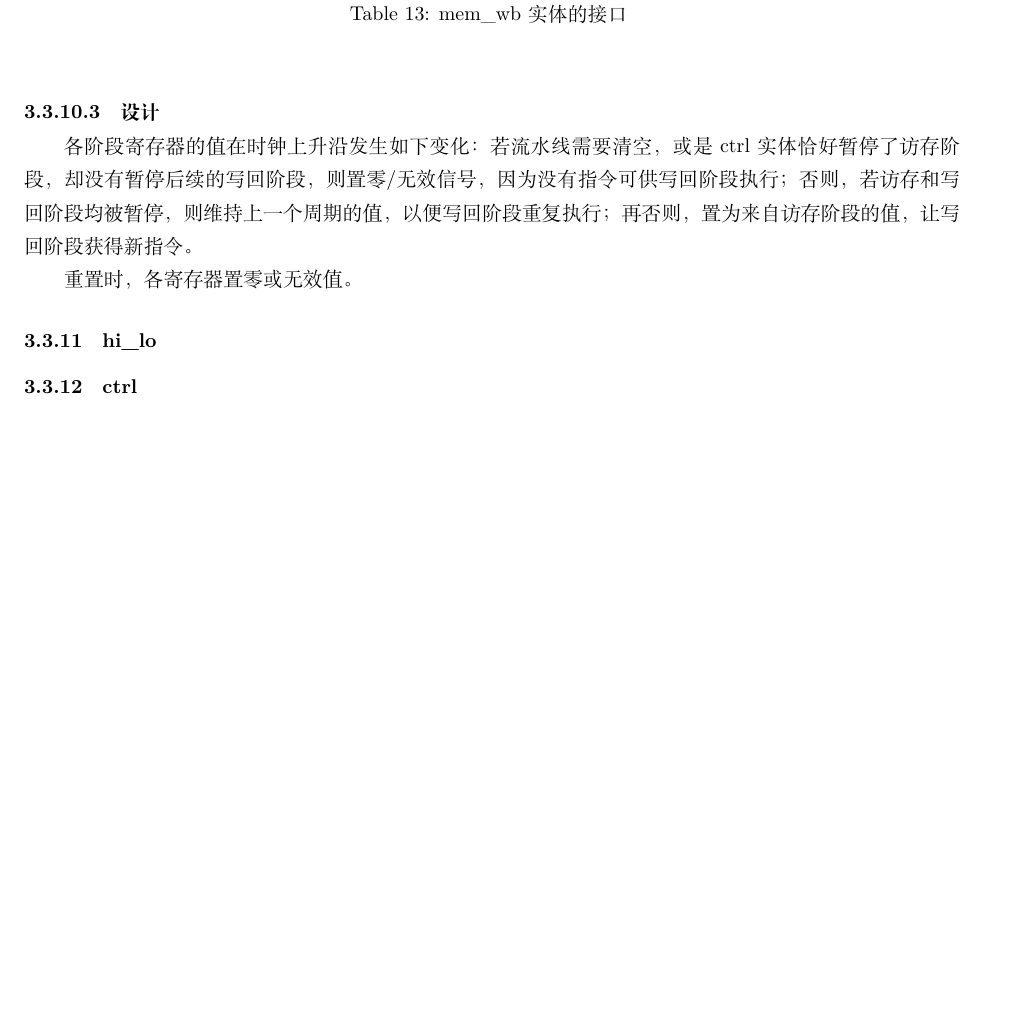
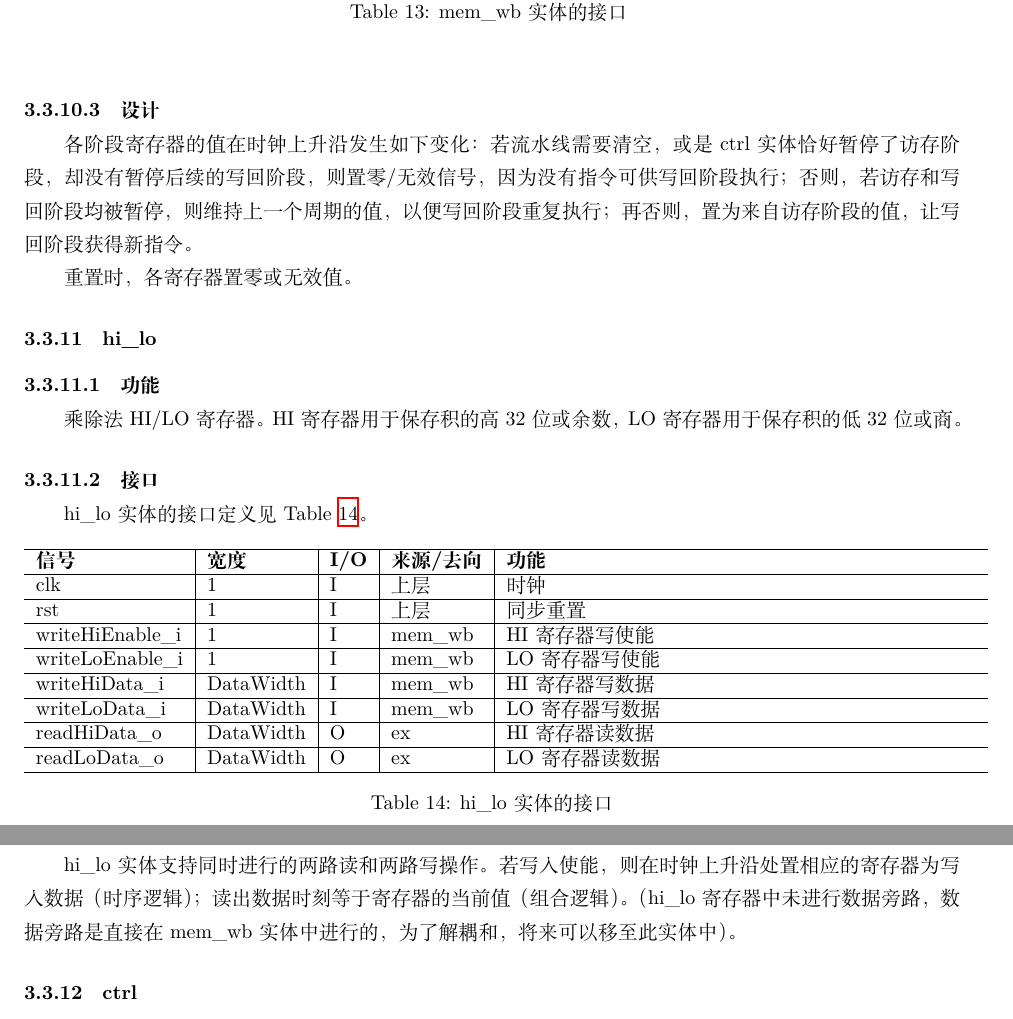
Before and after one commit to oscourse-tsinghua/OS2018spring-projects-g05, a LaTeX document (设计文档/设计文档.tex): part of page 23 of 23 before the commit and two parts of pages 23 and 24 of 24 after it, the two joined at a grey line, cut so that both start at the same text, the shorter picture padded with empty space. Compiled offline with XeLaTeX.

Commit message:
hi_lo doc

```diff
--- a/设计文档/设计文档.tex
+++ b/设计文档/设计文档.tex
@@ -781,6 +781,38 @@ mem\_wb实体的接口定义见Table~\ref{tb:memwb-interface}。
 重置时，各寄存器置零或无效值。
 
 \subsubsection{hi\_lo}
+
+\paragraph{功能}\mbox{}
+
+乘除法HI/LO寄存器。HI寄存器用于保存积的高32位或余数，LO寄存器用于保存积的低32位或商。
+
+\paragraph{接口}\mbox{}
+
+hi\_lo实体的接口定义见Table~\ref{tb:hilo-interface}。
+\begin{table}[!htb]
+\begin{center}
+\begin{tabular*}{17cm}{l|l|l|l|p{5cm}}
+\hline
+\textbf{信号}&\textbf{宽度}&\textbf{I/O}&\textbf{来源/去向}&\textbf{功能} \\
+\hline clk                     & 1                      & I     & 上层         & 时钟 \\
+\hline rst                     & 1                      & I     & 上层         & 同步重置 \\
+\hline writeHiEnable\_i        & 1                      & I     & mem\_wb      & HI寄存器写使能 \\
+\hline writeLoEnable\_i        & 1                      & I     & mem\_wb      & LO寄存器写使能 \\
+\hline writeHiData\_i          & DataWidth              & I     & mem\_wb      & HI寄存器写数据 \\
+\hline writeLoData\_i          & DataWidth              & I     & mem\_wb      & LO寄存器写数据 \\
+\hline readHiData\_o           & DataWidth              & O     & ex           & HI寄存器读数据 \\
+\hline readLoData\_o           & DataWidth              & O     & ex           & LO寄存器读数据 \\
+\hline
+\end{tabular*}
+\caption{hi\_lo实体的接口}
+\label{tb:hilo-interface}
+\end{center}
+\end{table}
+
+\paragraph{设计}\mbox{}
+
+hi\_lo实体支持同时进行的两路读和两路写操作。若写入使能，则在时钟上升沿处置相应的寄存器为写入数据（时序逻辑）；读出数据时刻等于寄存器的当前值（组合逻辑）。（hi\_lo寄存器中未进行数据旁路，数据旁路是直接在mem\_wb实体中进行的，为了解耦和，将来可以移至此实体中）。
+
 \subsubsection{ctrl}
 \subsubsection{cp0\_reg}
 
```
Also changed, not shown: 设计文档/设计文档.tex (6 more changed lines).
